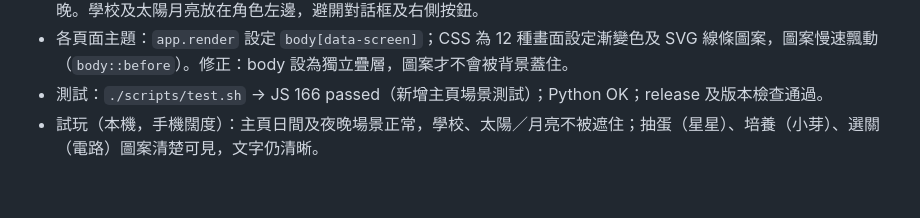
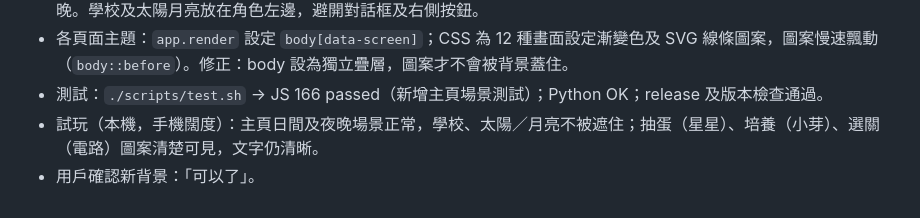
Before and after one commit to lchhk1999-cpu/it-emperor-claude, a Markdown page: docs/PROGRESS.md, the part around the change. GitHub-like rendering.

```diff
--- a/docs/PROGRESS.md
+++ b/docs/PROGRESS.md
@@ -388,3 +388,4 @@
 - 各頁面主題：`app.render` 設定 `body[data-screen]`；CSS 為 12 種畫面設定漸變色及 SVG 線條圖案，圖案慢速飄動（`body::before`）。修正：body 設為獨立疊層，圖案才不會被背景蓋住。
 - 測試：`./scripts/test.sh` → JS 166 passed（新增主頁場景測試）；Python OK；release 及版本檢查通過。
 - 試玩（本機，手機闊度）：主頁日間及夜晚場景正常，學校、太陽／月亮不被遮住；抽蛋（星星）、培養（小芽）、選關（電路）圖案清楚可見，文字仍清晰。
+- 用戶確認新背景：「可以了」。
```
Also changed, not shown: docs/05_DECISIONS.md (+1 -1 lines).
